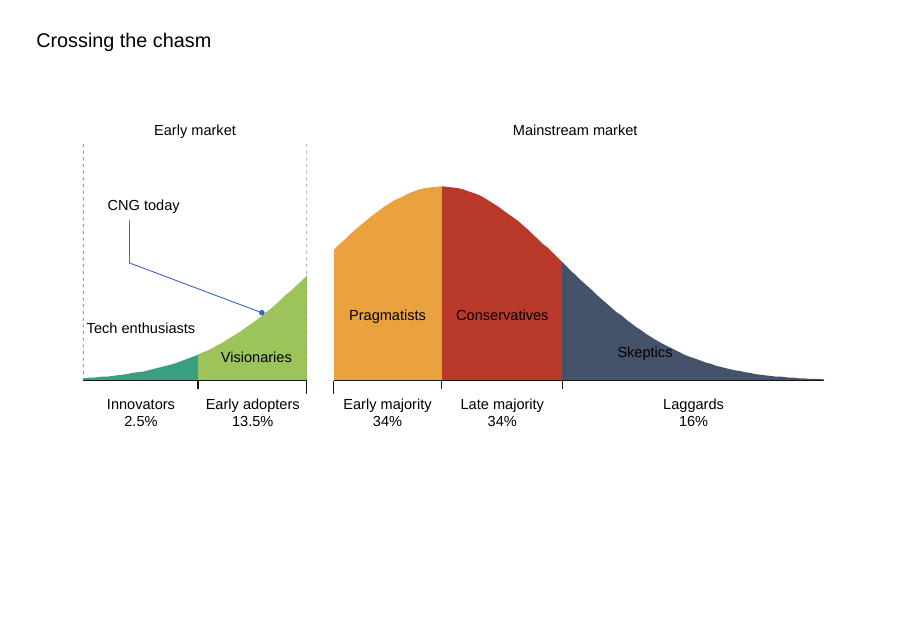
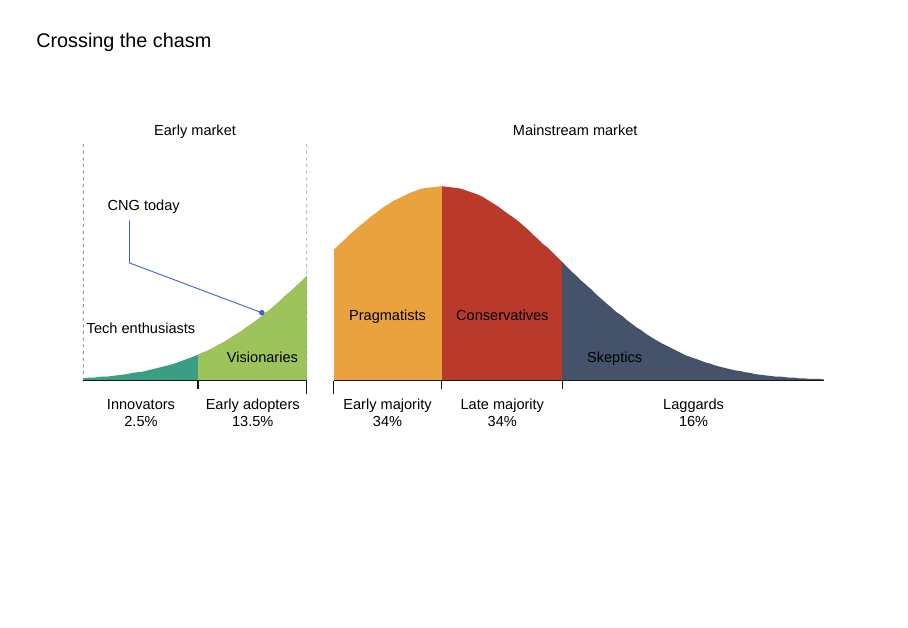
Before and after one commit to cholmes/cng-2026-portolan-lightning-talk, a Quarto document (index.qmd): page 8 of 35. Rendered offline with R 4.5, knitr and Pandoc in place of Quarto, with nearby package versions; drawn as Slidy slides in place of the format the file asks for.

Commit message:
Keep the chasm labels inside their fills
SKEPTICS had 2px of clearance at its right end, where the tail has
already dropped below the cap line, so it bled onto the paper. Moved left
to where the slate is 30px deeper. VISIONARIES had 10px at its left edge
and gets the same treatment.

Fixes a real bug found on the way: the generator emitted two class
attributes on the animated labels — class="inside" class="a-fade" — and
a parser keeps the first, so none of slide 2's inside labels were
animating at all. They build with their segments now.

Slide 2 speaker notes updated.

Co-Authored-By: Claude Opus 5 (1M context) <noreply@anthropic.com>

```diff
--- a/index.qmd
+++ b/index.qmd
@@ -74,10 +74,10 @@ So I'm here to talk about Portolan, a project we've been working on for nine or
   <text class="band" x="294" y="26" text-anchor="middle">Early market</text>
   <text class="band" x="920" y="26" text-anchor="middle">Mainstream market</text>
   <text class="outside" x="205" y="352" text-anchor="middle">Tech enthusiasts</text>
-  <text class="inside" class="a-fade" style="--d:1.6s" x="395" y="400" text-anchor="middle">Visionaries</text>
-  <text class="inside" class="a-fade" style="--d:2.3s" x="611" y="330" text-anchor="middle">Pragmatists</text>
-  <text class="inside" class="a-fade" style="--d:3.0s" x="800" y="330" text-anchor="middle">Conservatives</text>
-  <text class="inside" class="a-fade" style="--d:3.7s" x="1035" y="392" text-anchor="middle">Skeptics</text>
+  <text class="inside a-fade" style="--d:1.6s" x="405" y="400" text-anchor="middle">Visionaries</text>
+  <text class="inside a-fade" style="--d:2.3s" x="611" y="330" text-anchor="middle">Pragmatists</text>
+  <text class="inside a-fade" style="--d:3.0s" x="800" y="330" text-anchor="middle">Conservatives</text>
+  <text class="inside a-fade" style="--d:3.7s" x="985" y="400" text-anchor="middle">Skeptics</text>
   <text class="seg-name" x="205" y="478" text-anchor="middle">Innovators</text>
   <text class="seg-pct"  x="205" y="506" text-anchor="middle">2.5%</text>
   <text class="seg-name" x="389" y="478" text-anchor="middle">Early adopters</text>
```
Also changed, not shown: index.qmd (6 more changed lines).
